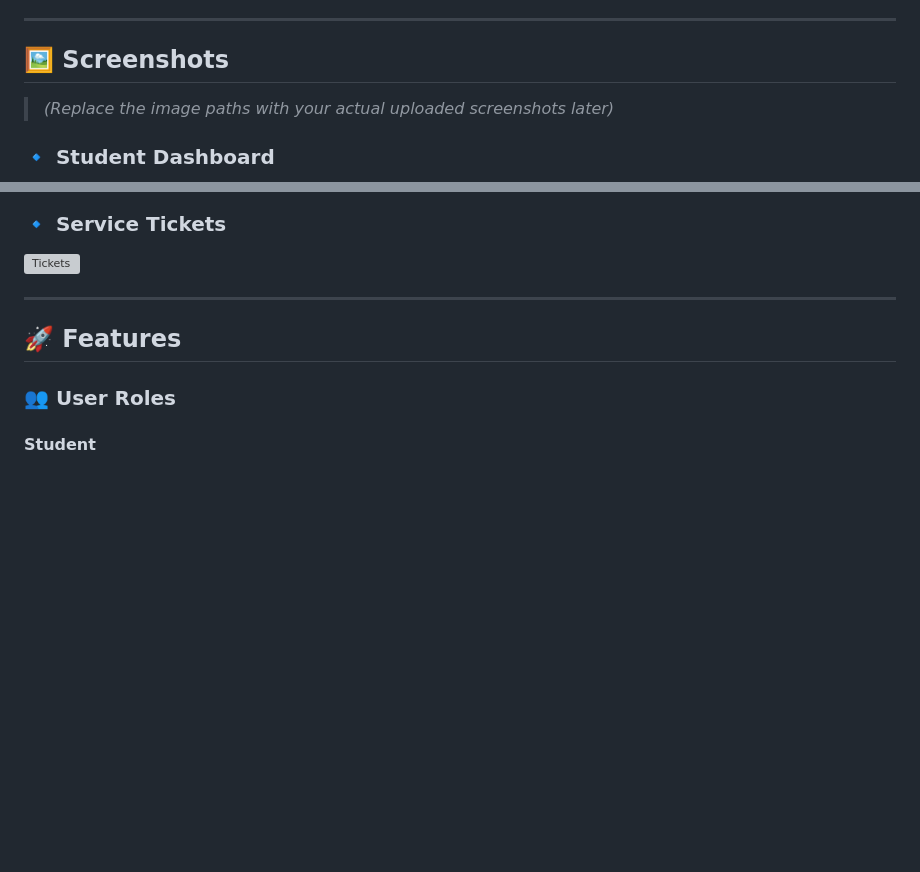
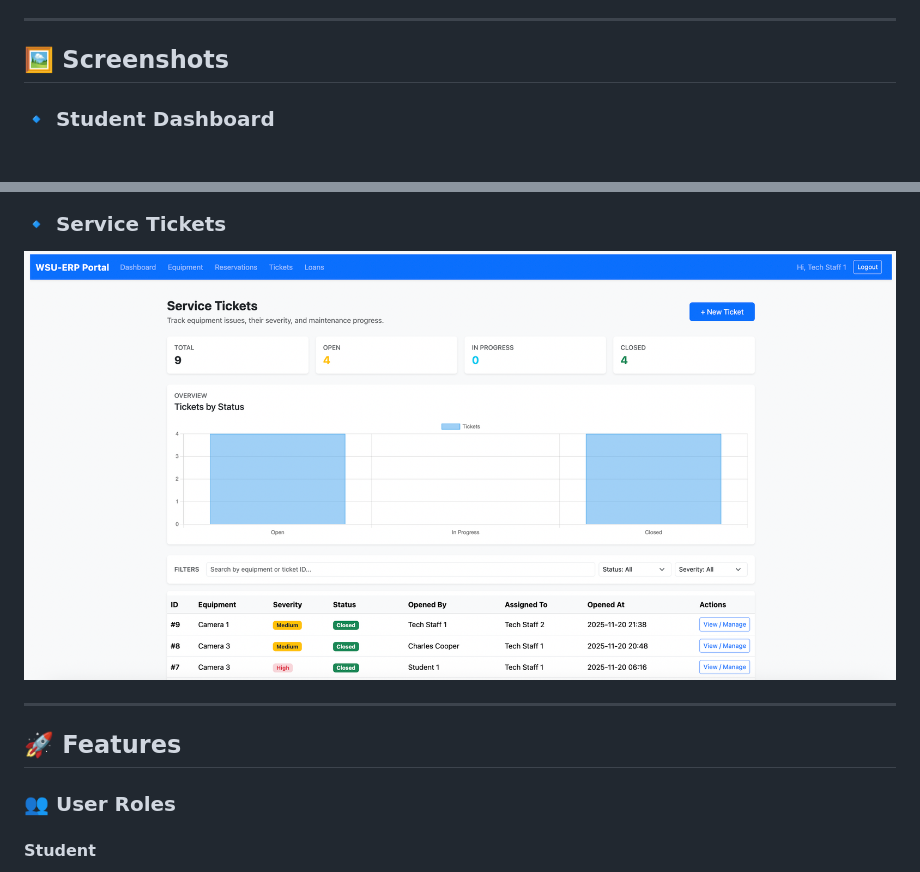
Before and after one commit to dheeraj2804/wsu_erp_system, a Markdown page: README.md, 2 parts joined by grey strips. Drawn GitHub-style; blank space fills up the shorter version; grey boxes are pictures that could not be loaded.

```diff
--- a/README.md
+++ b/README.md
@@ -12,8 +12,6 @@ Provides **role-based access** for Students and Tech Staff with a modern UI + em
 
 ## 🖼️ Screenshots
 
-> *(Replace the image paths with your actual uploaded screenshots later)*
-
 ### 🔹 Student Dashboard
 ![Student Dashboard](student_dashboard.png)
 
@@ -24,7 +22,7 @@ Provides **role-based access** for Students and Tech Staff with a modern UI + em
 ![Reservation Form](reservation_form.png)
 
 ### 🔹 Service Tickets
-![Tickets](tickets_list.png)
+![Tickets](ticket_list.png)
 
 ---
 
```
